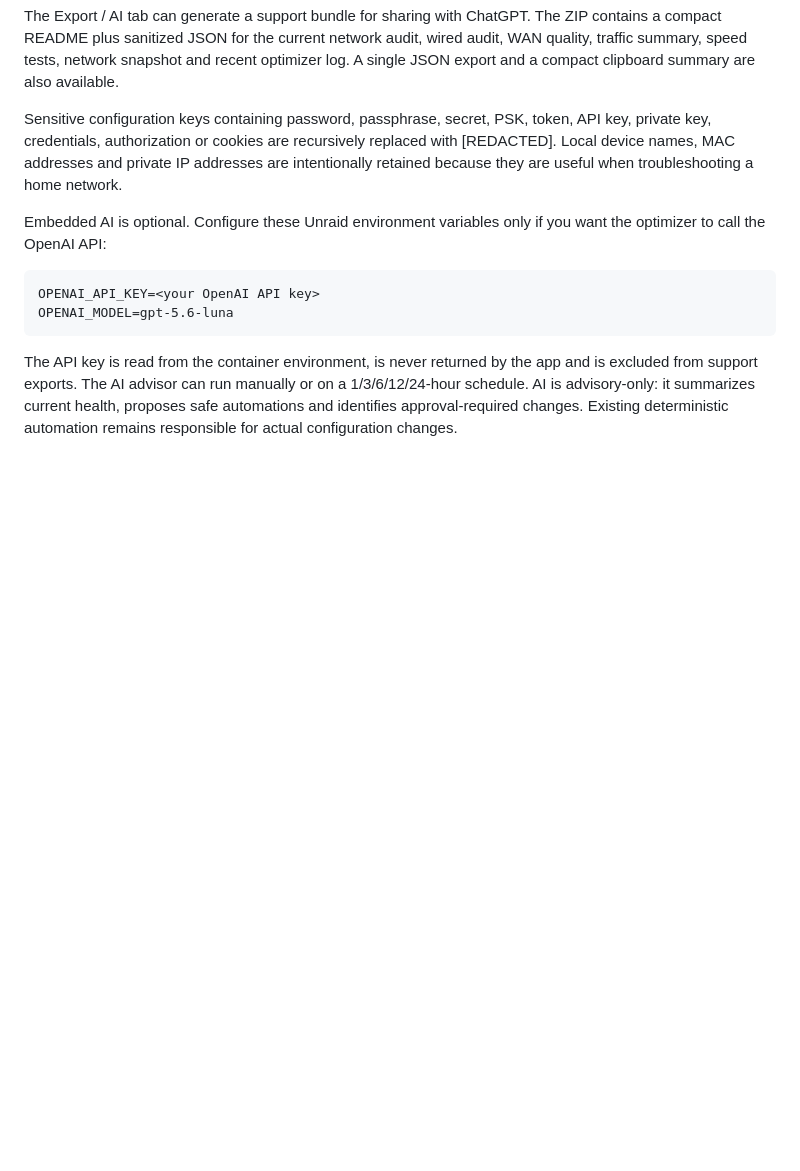
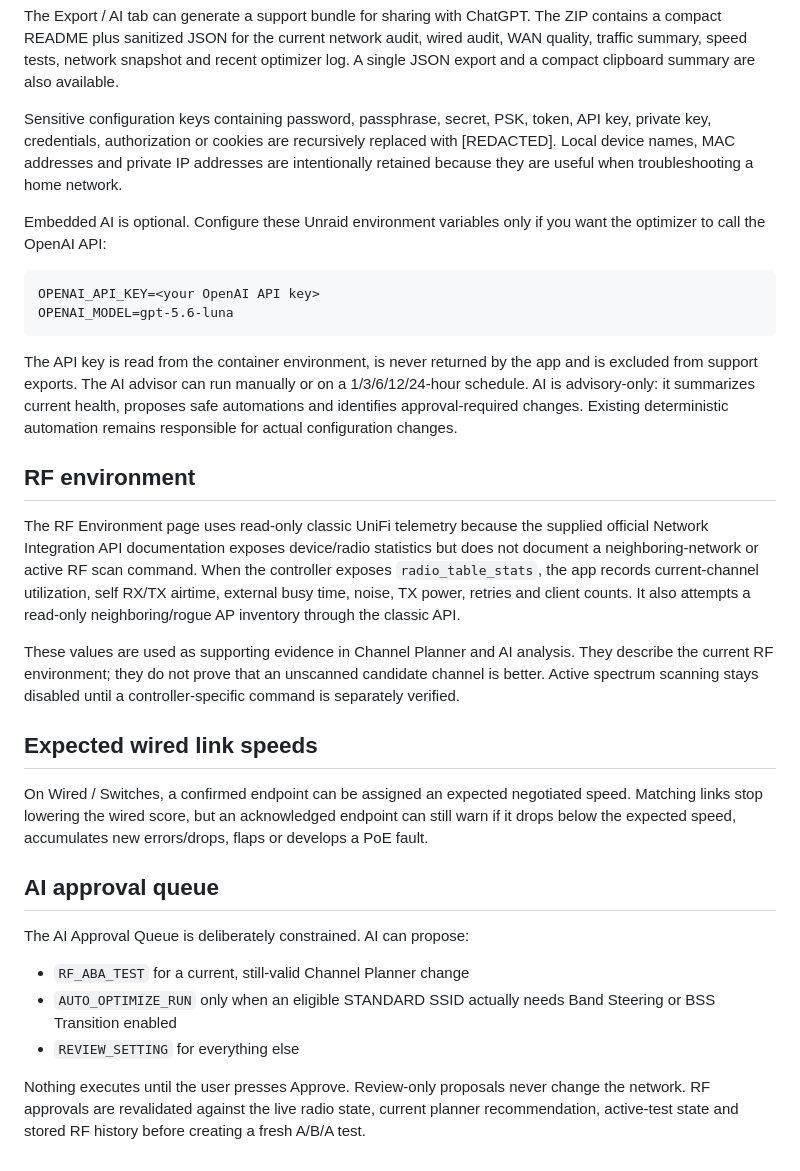
Before and after one commit to apatel1927/unifi-home-optimizer, a Markdown page: README.md, the part around one of its changes. Drawn GitHub-style; blank space fills up the shorter version.

````diff
--- a/README.md
+++ b/README.md
@@ -259,3 +270,23 @@ OPENAI_MODEL=gpt-5.6-luna
 ```
 
 The API key is read from the container environment, is never returned by the app and is excluded from support exports. The AI advisor can run manually or on a 1/3/6/12/24-hour schedule. AI is advisory-only: it summarizes current health, proposes safe automations and identifies approval-required changes. Existing deterministic automation remains responsible for actual configuration changes.
+
+
+## RF environment
+
+The RF Environment page uses read-only classic UniFi telemetry because the supplied official Network Integration API documentation exposes device/radio statistics but does not document a neighboring-network or active RF scan command. When the controller exposes `radio_table_stats`, the app records current-channel utilization, self RX/TX airtime, external busy time, noise, TX power, retries and client counts. It also attempts a read-only neighboring/rogue AP inventory through the classic API.
+
+These values are used as supporting evidence in Channel Planner and AI analysis. They describe the current RF environment; they do not prove that an unscanned candidate channel is better. Active spectrum scanning stays disabled until a controller-specific command is separately verified.
+
+## Expected wired link speeds
+
+On Wired / Switches, a confirmed endpoint can be assigned an expected negotiated speed. Matching links stop lowering the wired score, but an acknowledged endpoint can still warn if it drops below the expected speed, accumulates new errors/drops, flaps or develops a PoE fault.
+
+## AI approval queue
+
+The AI Approval Queue is deliberately constrained. AI can propose:
+- `RF_ABA_TEST` for a current, still-valid Channel Planner change
+- `AUTO_OPTIMIZE_RUN` only when an eligible STANDARD SSID actually needs Band Steering or BSS Transition enabled
+- `REVIEW_SETTING` for everything else
+
+Nothing executes until the user presses Approve. Review-only proposals never change the network. RF approvals are revalidated against the live radio state, current planner recommendation, active-test state and stored RF history before creating a fresh A/B/A test.
````
Also changed, not shown: other parts of README.md (+12 -1 lines).
